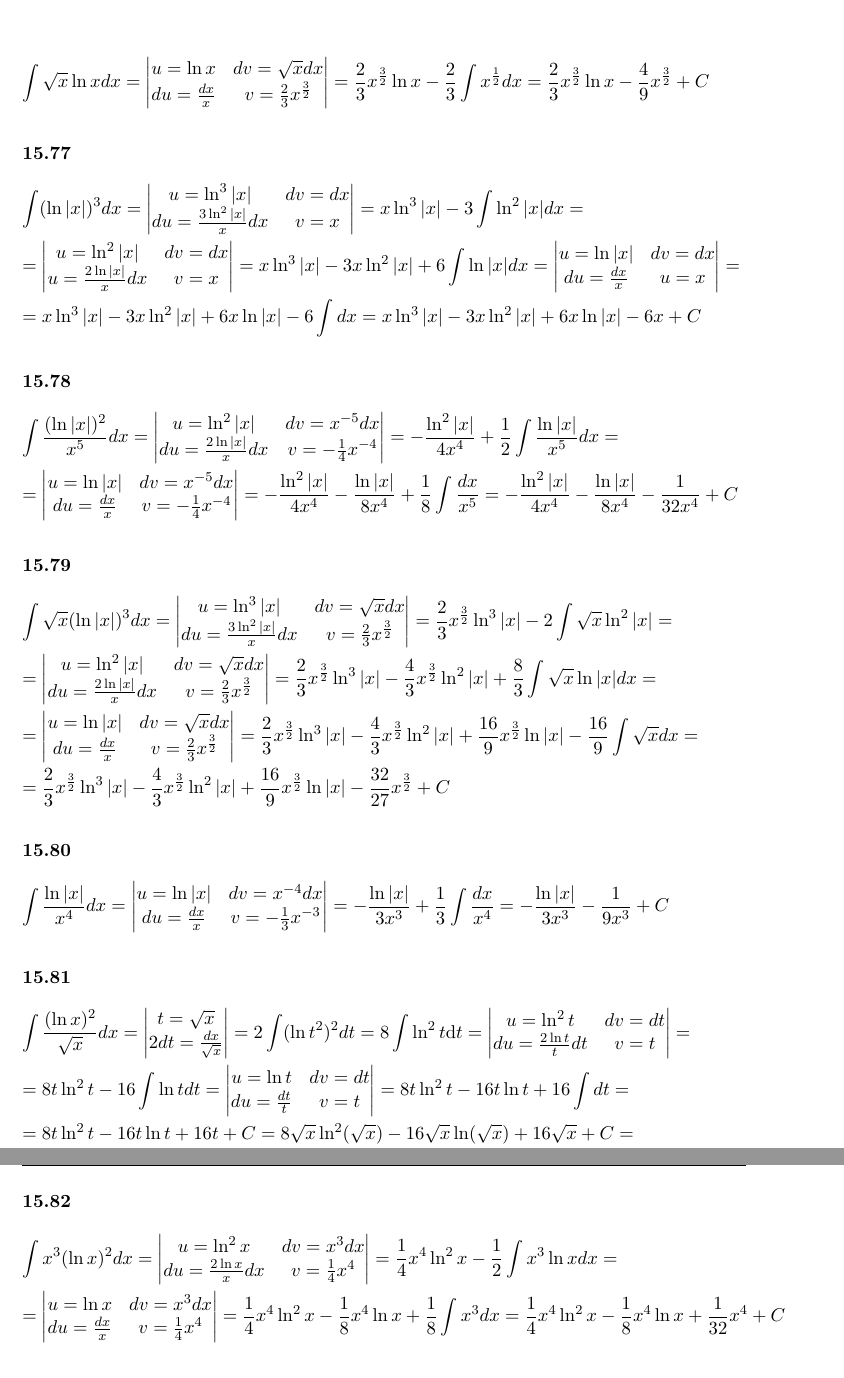
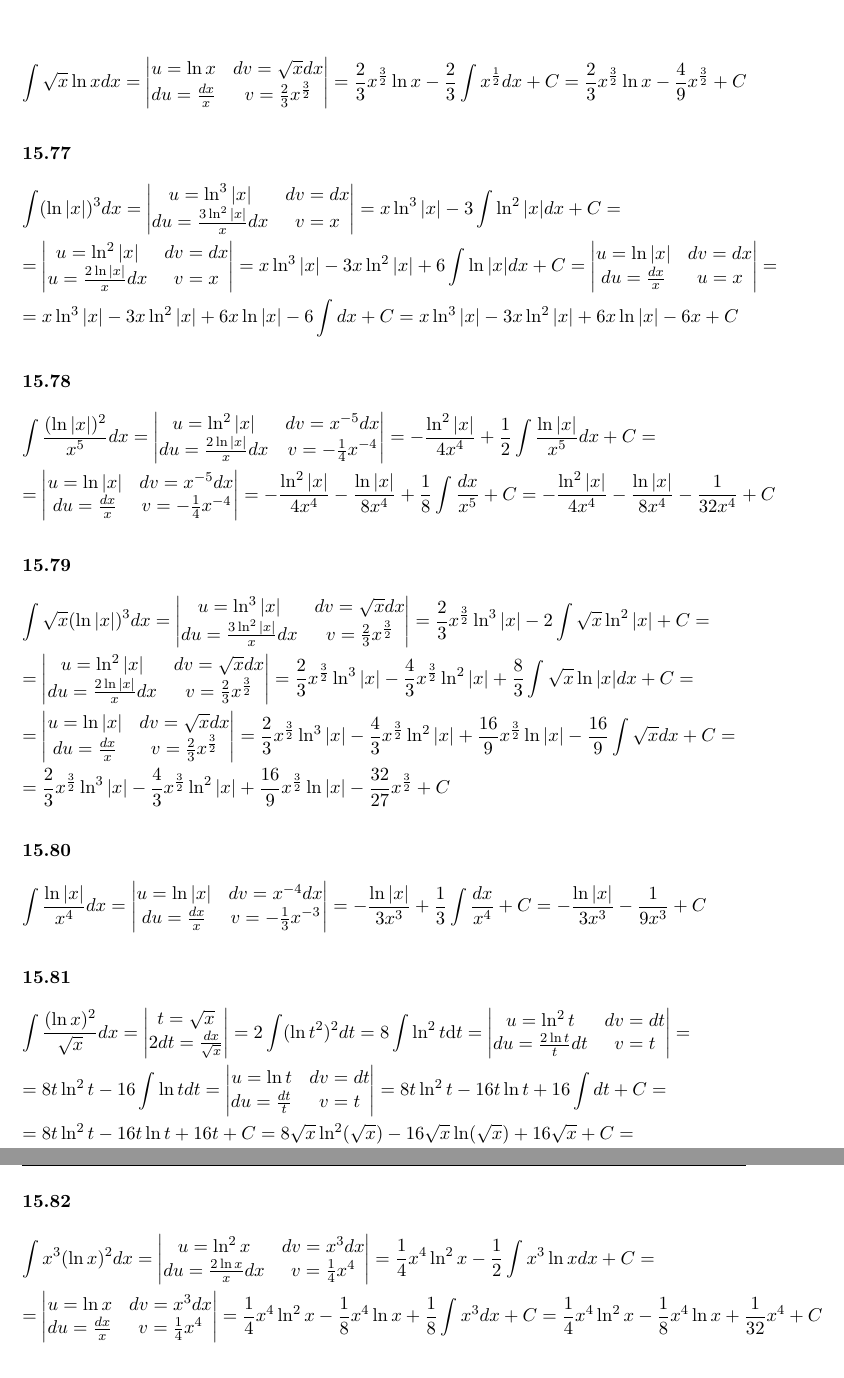
Before and after one commit to szemek/integrals, a LaTeX document (int.tex, which reads chapters/15.tex): two parts of pages 17 and 18 of 99, joined at a grey line, cut so that both start at the same text. Compiled offline with pdfLaTeX.

Commit message:
added some missing constants of integration

```diff
--- a/chapters/15.tex
+++ b/chapters/15.tex
@@ -831,8 +831,8 @@ Uwaga: liczbę $-\frac{1}{2}$ włączono do stałej całkowania
     u=\ln x & dv=\sqrt{x}dx \\
     du=\frac{dx}{x} & v=\frac{2}{3}x^{\frac{3}{2}}
   \end{vmatrix}
-  = \frac{2}{3}x^{\frac{3}{2}}\ln x - \frac{2}{3} \int x^{\frac{1}{2}}dx
-  = \frac{2}{3}x^{\frac{3}{2}}\ln x - \frac{4}{9} x^{\frac{3}{2}}+C
+  = \frac{2}{3}x^{\frac{3}{2}}\ln x - \frac{2}{3} \int x^{\frac{1}{2}}dx + C
+  = \frac{2}{3}x^{\frac{3}{2}}\ln x - \frac{4}{9} x^{\frac{3}{2}} + C
 \end{gather*}
 
 
@@ -844,17 +844,17 @@ Uwaga: liczbę $-\frac{1}{2}$ włączono do stałej całkowania
     u=\ln^3|x| & dv=dx \\
     du=\frac{3\ln^2|x|}{x}dx & v=x
   \end{vmatrix}
-  = x\ln^3|x| - 3\int \ln^2|x|dx = \\
+  = x\ln^3|x| - 3\int \ln^2|x|dx + C = \\
   = \begin{vmatrix}
     u= \ln^2|x| & dv=dx \\
     u=\frac{2\ln|x|}{x}dx & v=x
   \end{vmatrix}
-  = x\ln^3|x| - 3x\ln^2|x| + 6\int \ln|x|dx =
+  = x\ln^3|x| - 3x\ln^2|x| + 6\int \ln|x|dx + C =
   \begin{vmatrix}
     u=\ln|x| & dv=dx \\
     du=\frac{dx}{x} & u=x
   \end{vmatrix} = \\
-  = x\ln^3|x| - 3x\ln^2|x| + 6x\ln|x| - 6\int dx
+  = x\ln^3|x| - 3x\ln^2|x| + 6x\ln|x| - 6\int dx + C
   = x\ln^3|x| - 3x\ln^2|x| + 6x\ln|x| - 6x + C
 \end{gather*}
 
@@ -867,12 +867,12 @@ Uwaga: liczbę $-\frac{1}{2}$ włączono do stałej całkowania
     u=\ln^2|x| & dv=x^{-5}dx \\
     du=\frac{2\ln|x|}{x}dx & v=-\frac{1}{4}x^{-4}
   \end{vmatrix}
-  = -\frac{\ln^2|x|}{4x^4} + \frac{1}{2} \int \frac{\ln|x|}{x^5}dx = \\
+  = -\frac{\ln^2|x|}{4x^4} + \frac{1}{2} \int \frac{\ln|x|}{x^5}dx + C = \\
   = \begin{vmatrix}
     u=\ln|x| & dv=x^{-5}dx \\
     du=\frac{dx}{x} & v=-\frac{1}{4}x^{-4}
   \end{vmatrix}
-  = -\frac{\ln^2|x|}{4x^4} - \frac{\ln|x|}{8x^4} + \frac{1}{8} \int \frac{dx}{x^5}
+  = -\frac{\ln^2|x|}{4x^4} - \frac{\ln|x|}{8x^4} + \frac{1}{8} \int \frac{dx}{x^5} + C
   = -\frac{\ln^2|x|}{4x^4} - \frac{\ln|x|}{8x^4} - \frac{1}{32x^4} + C
 \end{gather*}
 
@@ -885,18 +885,18 @@ Uwaga: liczbę $-\frac{1}{2}$ włączono do stałej całkowania
     u=\ln^3|x| & dv=\sqrt{x}dx \\
     du=\frac{3\ln^2|x|}{x}dx & v=\frac{2}{3}x^{\frac{3}{2}}
   \end{vmatrix}
-  = \frac{2}{3}x^{\frac{3}{2}}\ln^3|x| - 2 \int \sqrt{x}\ln^2|x| = \\
+  = \frac{2}{3}x^{\frac{3}{2}}\ln^3|x| - 2 \int \sqrt{x}\ln^2|x| + C = \\
   = \begin{vmatrix}
     u=\ln^2|x| & dv=\sqrt{x}dx \\
     du=\frac{2\ln|x|}{x}dx & v=\frac{2}{3}x^{\frac{3}{2}}
   \end{vmatrix}
-  = \frac{2}{3}x^{\frac{3}{2}}\ln^3|x| - \frac{4}{3}x^{\frac{3}{2}}\ln^2|x| + \frac{8}{3}\int \sqrt{x}\ln|x|dx = \\
+  = \frac{2}{3}x^{\frac{3}{2}}\ln^3|x| - \frac{4}{3}x^{\frac{3}{2}}\ln^2|x| + \frac{8}{3}\int \sqrt{x}\ln|x|dx + C = \\
   = \begin{vmatrix}
     u=\ln|x| & dv=\sqrt{x}dx \\
     du=\frac{dx}{x} & v=\frac{2}{3}x^{\frac{3}{2}}
   \end{vmatrix}
-  = \frac{2}{3}x^{\frac{3}{2}}\ln^3|x| - \frac{4}{3}x^{\frac{3}{2}}\ln^2|x| + \frac{16}{9}x^{\frac{3}{2}}\ln|x| - \frac{16}{9} \int \sqrt{x}dx = \\
-  = \frac{2}{3}x^{\frac{3}{2}}\ln^3|x| - \frac{4}{3}x^{\frac{3}{2}}\ln^2|x| + \frac{16}{9}x^{\frac{3}{2}}\ln|x| - \frac{32}{27}x^{\frac{3}{2}}+C
+  = \frac{2}{3}x^{\frac{3}{2}}\ln^3|x| - \frac{4}{3}x^{\frac{3}{2}}\ln^2|x| + \frac{16}{9}x^{\frac{3}{2}}\ln|x| - \frac{16}{9} \int \sqrt{x}dx + C = \\
+  = \frac{2}{3}x^{\frac{3}{2}}\ln^3|x| - \frac{4}{3}x^{\frac{3}{2}}\ln^2|x| + \frac{16}{9}x^{\frac{3}{2}}\ln|x| - \frac{32}{27}x^{\frac{3}{2}} + C
 \end{gather*}
 
 
@@ -908,7 +908,7 @@ Uwaga: liczbę $-\frac{1}{2}$ włączono do stałej całkowania
     u=\ln|x| & dv=x^{-4}dx \\
     du=\frac{dx}{x} & v=-\frac{1}{3}x^{-3}
   \end{vmatrix}
-  = -\frac{\ln|x|}{3x^3} + \frac{1}{3} \int \frac{dx}{x^4}
+  = -\frac{\ln|x|}{3x^3} + \frac{1}{3} \int \frac{dx}{x^4} + C
   = -\frac{\ln|x|}{3x^3} - \frac{1}{9x^3} +C
 \end{gather*}
 
@@ -930,7 +930,7 @@ Uwaga: liczbę $-\frac{1}{2}$ włączono do stałej całkowania
     u=\ln t & dv=dt \\
     du=\frac{dt}{t} & v=t
   \end{vmatrix}
-  = 8t\ln^2t - 16t\ln t + 16\int dt = \\
+  = 8t\ln^2t - 16t\ln t + 16\int dt + C = \\
   = 8t\ln^2t - 16t\ln t + 16t + C
   = 8\sqrt{x}\ln^2(\sqrt{x}) - 16\sqrt{x}\ln (\sqrt{x}) + 16\sqrt{x} +C = \\
   = 2\sqrt{x}\ln^2x - 8\sqrt{x}\ln x + 16\sqrt{x} + C
@@ -945,12 +945,12 @@ Uwaga: liczbę $-\frac{1}{2}$ włączono do stałej całkowania
     u=\ln^2x & dv=x^3dx \\
     du=\frac{2\ln x}{x}dx & v=\frac{1}{4}x^4
   \end{vmatrix}
-  = \frac{1}{4}x^4\ln^2x - \frac{1}{2}\int x^3\ln x dx = \\
+  = \frac{1}{4}x^4\ln^2x - \frac{1}{2}\int x^3\ln x dx + C = \\
   = \begin{vmatrix}
     u=\ln x & dv=x^3dx \\
     du=\frac{dx}{x} & v=\frac{1}{4}x^4
   \end{vmatrix}
-  = \frac{1}{4}x^4\ln^2x - \frac{1}{8}x^4\ln x + \frac{1}{8} \int x^3 dx
+  = \frac{1}{4}x^4\ln^2x - \frac{1}{8}x^4\ln x + \frac{1}{8} \int x^3 dx + C
   = \frac{1}{4}x^4\ln^2x - \frac{1}{8}x^4\ln x + \frac{1}{32}x^4+C
 \end{gather*}
 
```
Also changed, not shown: chapters/15.tex (28 more changed lines).
